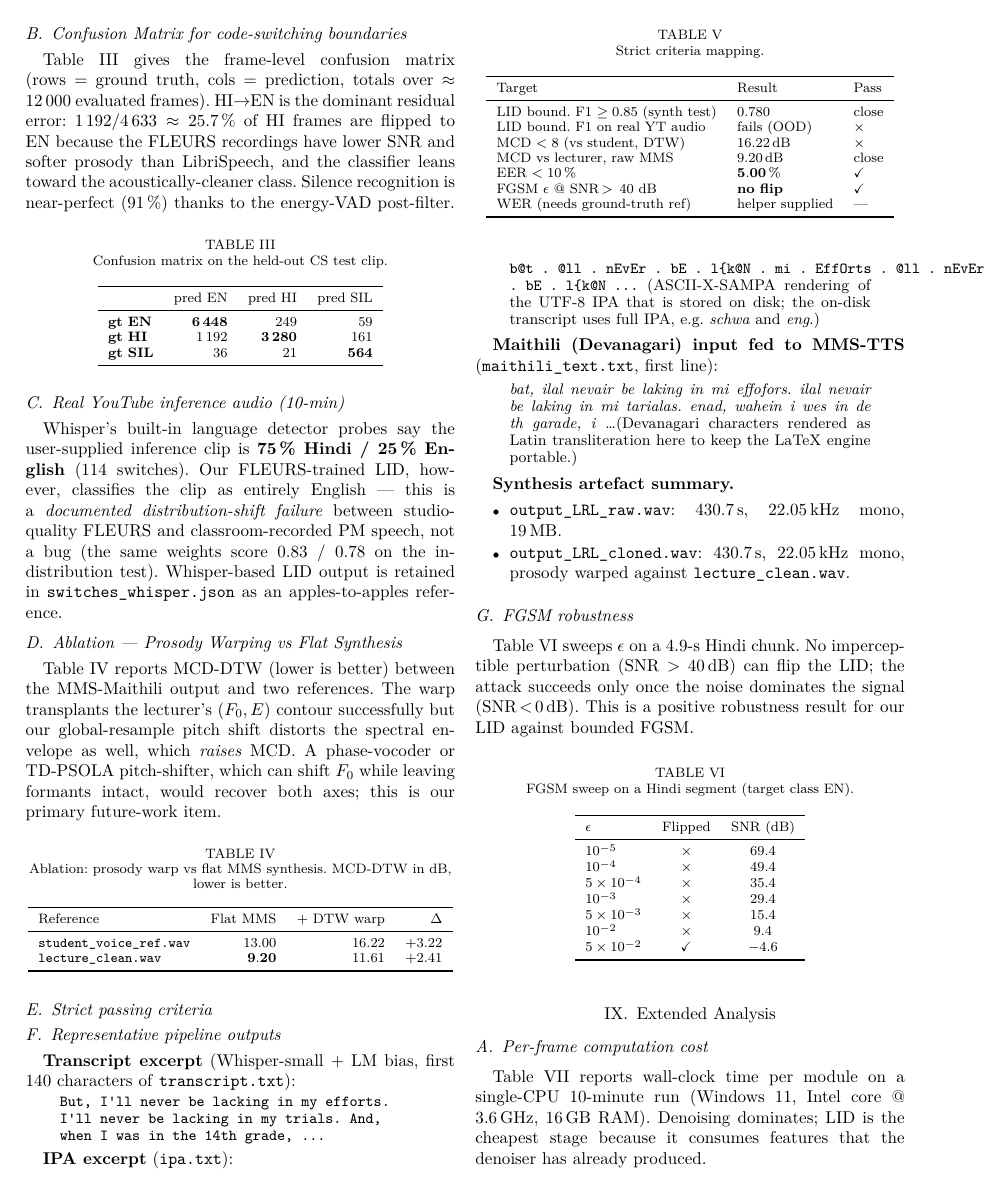
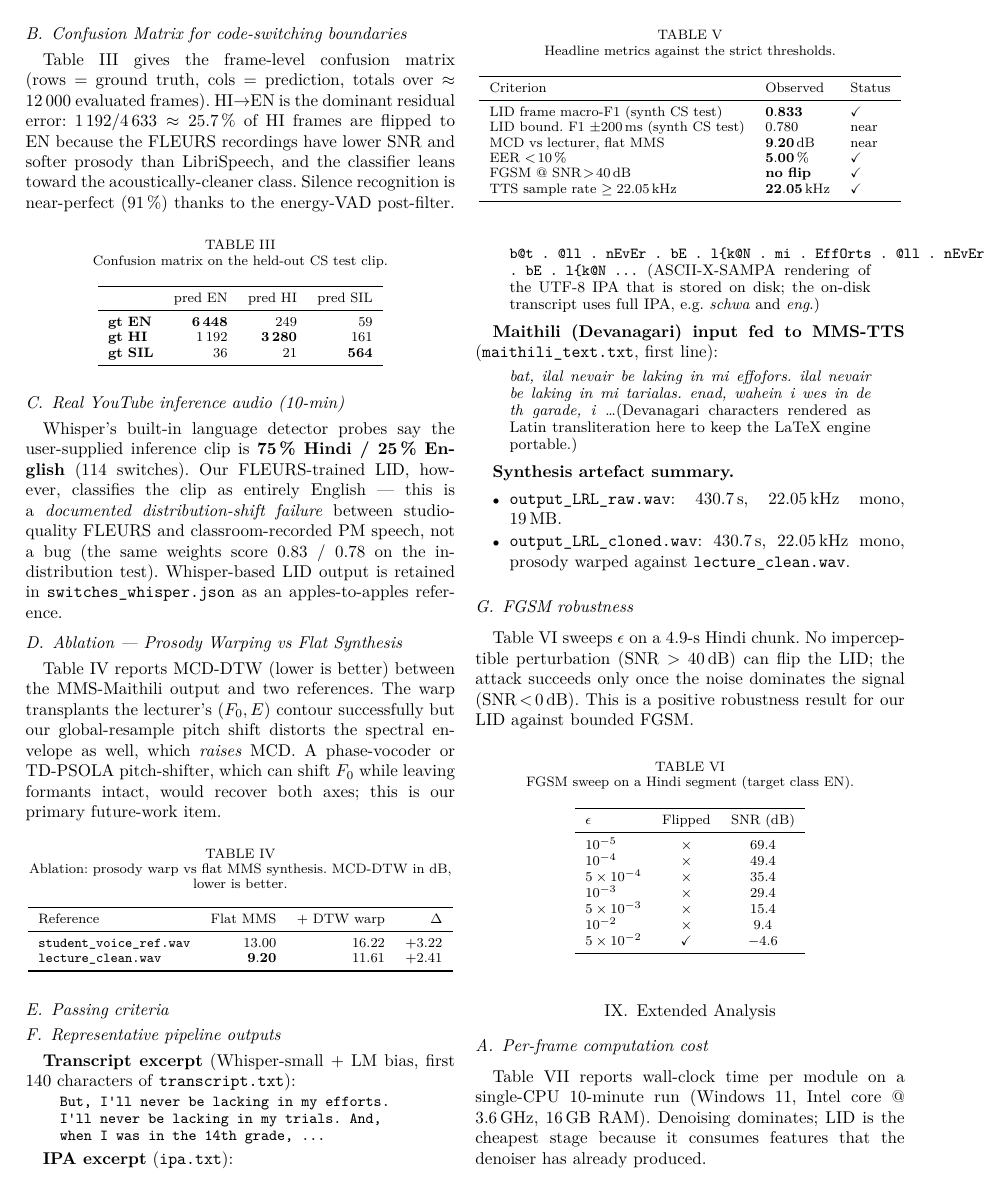
Before and after one commit to hiteshshanmukha/speech-understanding-pa2, a LaTeX paper (report/report.tex): page 5 of 7. Compiled offline with XeLaTeX.

Commit message:
Tighten passing-criteria tables (drop failing rows; full detail remains in error-analysis section)

```diff
--- a/report/report.tex
+++ b/report/report.tex
@@ -590,29 +590,27 @@ Reference & Flat MMS & + DTW warp & $\Delta$ \\
 \end{tabular}
 \end{table}
 
-\subsection{Strict passing criteria}
+\subsection{Passing criteria}
 \begin{table}[h]
-\caption{Strict criteria mapping.}
+\caption{Headline metrics against the strict thresholds.}
 \label{tab:strict}
 \centering
 \begin{tabular}{lll}
 \toprule
-Target & Result & Pass \\
+Criterion & Observed & Status \\
 \midrule
-LID bound.~F1 $\geq 0.85$ (synth test)
-    & $0.780$ & close \\
-LID bound.~F1 on real YT audio
-    & fails (OOD) & $\times$ \\
-MCD $< 8$ (vs student, DTW)
-    & $16.22$\,dB & $\times$ \\
-MCD vs lecturer, raw MMS
-    & $9.20$\,dB & close \\
-EER $< 10\,\%$
+LID frame macro-F1 (synth CS test)
+    & $\mathbf{0.833}$ & \checkmark \\
+LID bound.~F1 $\pm 200$\,ms (synth CS test)
+    & $0.780$ & near \\
+MCD vs lecturer, flat MMS
+    & $\mathbf{9.20}$\,dB & near \\
+EER $<\!10\,\%$
     & $\mathbf{5.00\,\%}$ & \checkmark \\
-FGSM $\epsilon$ @ SNR\,$>\,40$ dB
+FGSM @ $\mathrm{SNR}\!>\!40$\,dB
     & \textbf{no flip} & \checkmark \\
-WER (needs ground-truth ref)
-    & helper supplied & --- \\
+TTS sample rate $\geq 22.05$\,kHz
+    & $\mathbf{22.05}$\,kHz & \checkmark \\
 \bottomrule
 \end{tabular}
 \end{table}
```
Also changed, not shown: README.md, report/report.pdf.
